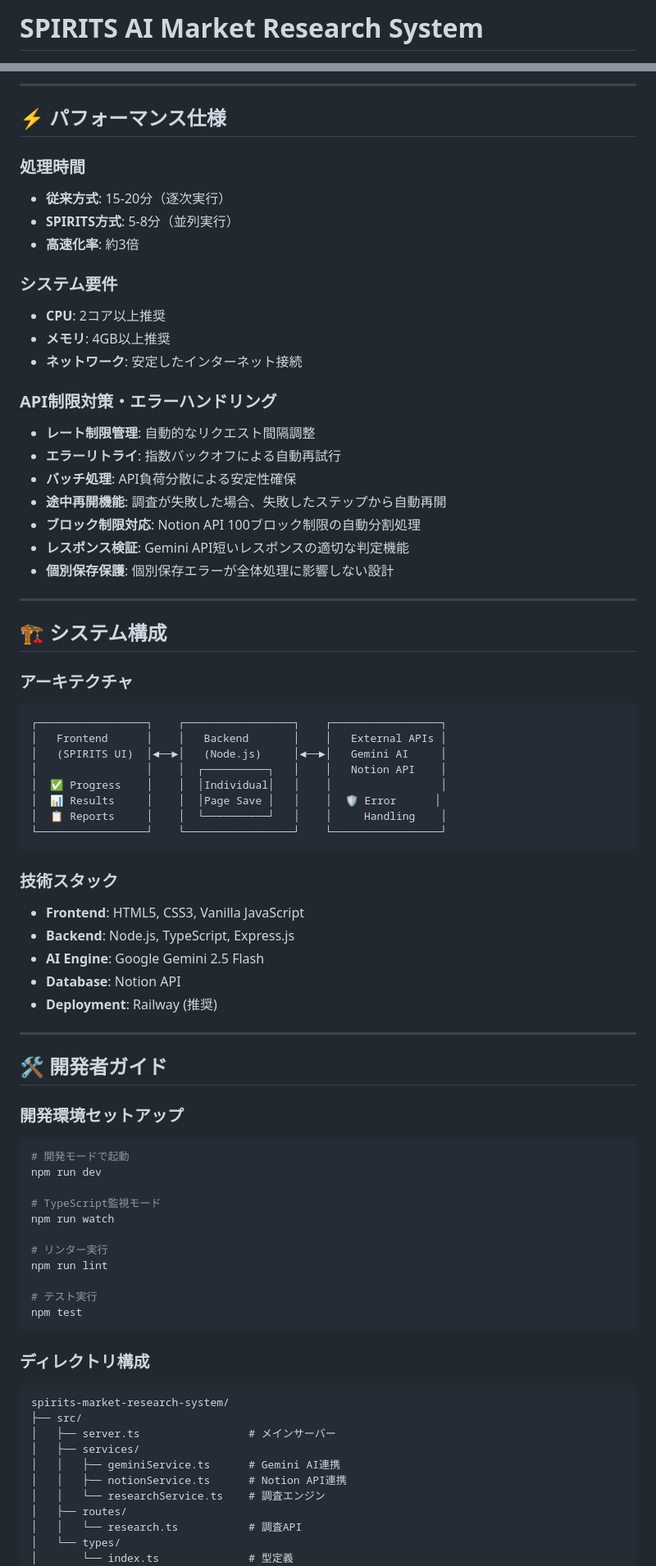
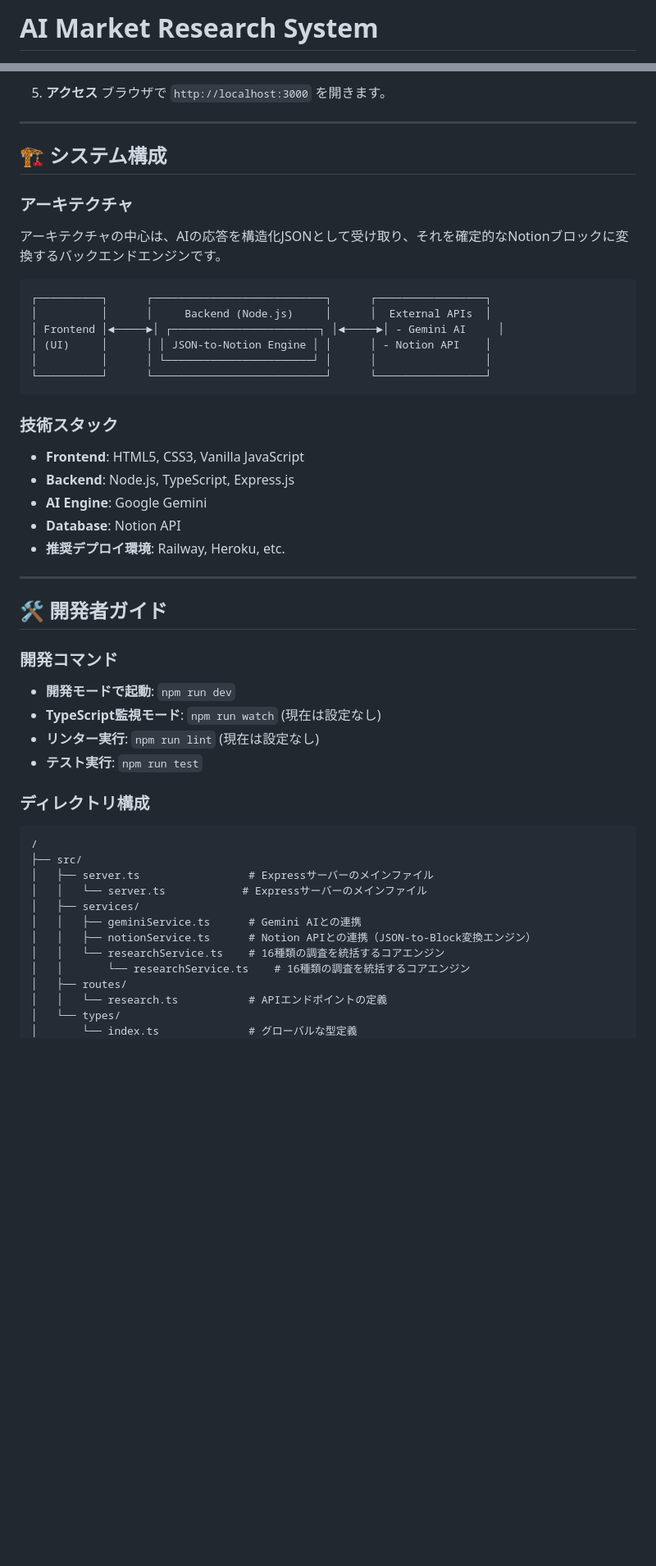
Before and after one commit to t-hamamura/market-research-system, a Markdown page: README.md, 2 parts joined by grey strips. Shown at 82% size. Drawn GitHub-style; blank space fills up the shorter version.

````diff
--- a/README.md
+++ b/README.md
@@ -1,2 +1,2 @@
-# SPIRITS AI Market Research System
+# AI Market Research System
 
@@ -165,79 +108,52 @@ http://localhost:3000
----
-
-## ⚡ パフォーマンス仕様
-
-### 処理時間
-- **従来方式**: 15-20分（逐次実行）
-- **SPIRITS方式**: 5-8分（並列実行）
-- **高速化率**: 約3倍
-
-### システム要件
-- **CPU**: 2コア以上推奨
-- **メモリ**: 4GB以上推奨
-- **ネットワーク**: 安定したインターネット接続
-
-### API制限対策・エラーハンドリング
-- **レート制限管理**: 自動的なリクエスト間隔調整
-- **エラーリトライ**: 指数バックオフによる自動再試行
-- **バッチ処理**: API負荷分散による安定性確保
-- **途中再開機能**: 調査が失敗した場合、失敗したステップから自動再開
-- **ブロック制限対応**: Notion API 100ブロック制限の自動分割処理
-- **レスポンス検証**: Gemini API短いレスポンスの適切な判定機能
-- **個別保存保護**: 個別保存エラーが全体処理に影響しない設計
+5.  **アクセス**
+    ブラウザで `http://localhost:3000` を開きます。
 
 ---
 
 ## 🏗️ システム構成
 
 ### アーキテクチャ
+アーキテクチャの中心は、AIの応答を構造化JSONとして受け取り、それを確定的なNotionブロックに変換するバックエンドエンジンです。
+
 ```
-┌─────────────────┐    ┌─────────────────┐    ┌─────────────────┐
-│   Frontend      │    │   Backend       │    │   External APIs │
-│   (SPIRITS UI)  │◄──►│   (Node.js)     │◄──►│   Gemini AI     │
-│                 │    │  ┌──────────┐   │    │   Notion API    │
-│  ✅ Progress    │    │  │Individual│   │    │                 │
-│  📊 Results     │    │  │Page Save │   │    │  🛡️ Error      │
-│  📋 Reports     │    │  └──────────┘   │    │     Handling    │
-└─────────────────┘    └─────────────────┘    └─────────────────┘
+┌──────────┐      ┌───────────────────────────┐      ┌─────────────────┐
+│          │      │     Backend (Node.js)     │      │  External APIs  │
+│ Frontend │◄─────►│ ┌───────────────────────┐ │◄─────►│ - Gemini AI     │
+│ (UI)     │      │ │ JSON-to-Notion Engine │ │      │ - Notion API    │
+│          │      │ └───────────────────────┘ │      │                 │
+└──────────┘      └───────────────────────────┘      └─────────────────┘
 ```
 
 ### 技術スタック
 - **Frontend**: HTML5, CSS3, Vanilla JavaScript
 - **Backend**: Node.js, TypeScript, Express.js
-- **AI Engine**: Google Gemini 2.5 Flash
+- **AI Engine**: Google Gemini
 - **Database**: Notion API
-- **Deployment**: Railway (推奨)
+- **推奨デプロイ環境**: Railway, Heroku, etc.
 
 ---
 
 ## 🛠️ 開発者ガイド
 
-### 開発環境セットアップ
-```bash
-# 開発モードで起動
-npm run dev
-
-# TypeScript監視モード
-npm run watch
-
-# リンター実行
-npm run lint
-
-# テスト実行
-npm test
-```
+### 開発コマンド
+- **開発モードで起動**: `npm run dev`
+- **TypeScript監視モード**: `npm run watch` (現在は設定なし)
+- **リンター実行**: `npm run lint` (現在は設定なし)
+- **テスト実行**: `npm run test`
 
 ### ディレクトリ構成
 ```
-spirits-market-research-system/
+/
 ├── src/
-│   ├── server.ts                 # メインサーバー
+│   ├── server.ts                 # Expressサーバーのメインファイル
+│   │   └── server.ts            # Expressサーバーのメインファイル
 │   ├── services/
-│   │   ├── geminiService.ts      # Gemini AI連携
-│   │   ├── notionService.ts      # Notion API連携
-│   │   └── researchService.ts    # 調査エンジン
+│   │   ├── geminiService.ts      # Gemini AIとの連携
+│   │   ├── notionService.ts      # Notion APIとの連携（JSON-to-Block変換エンジン）
+│   │   └── researchService.ts    # 16種類の調査を統括するコアエンジン
+│   │       └── researchService.ts    # 16種類の調査を統括するコアエンジン
 │   ├── routes/
-│   │   └── research.ts           # 調査API
+│   │   └── research.ts           # APIエンドポイントの定義
 │   └── types/
-│       └── index.ts              # 型定義
+│       └── index.ts              # グローバルな型定義
 ├── public/
````
Also changed, not shown: other parts of README.md (+75 -214 lines).
